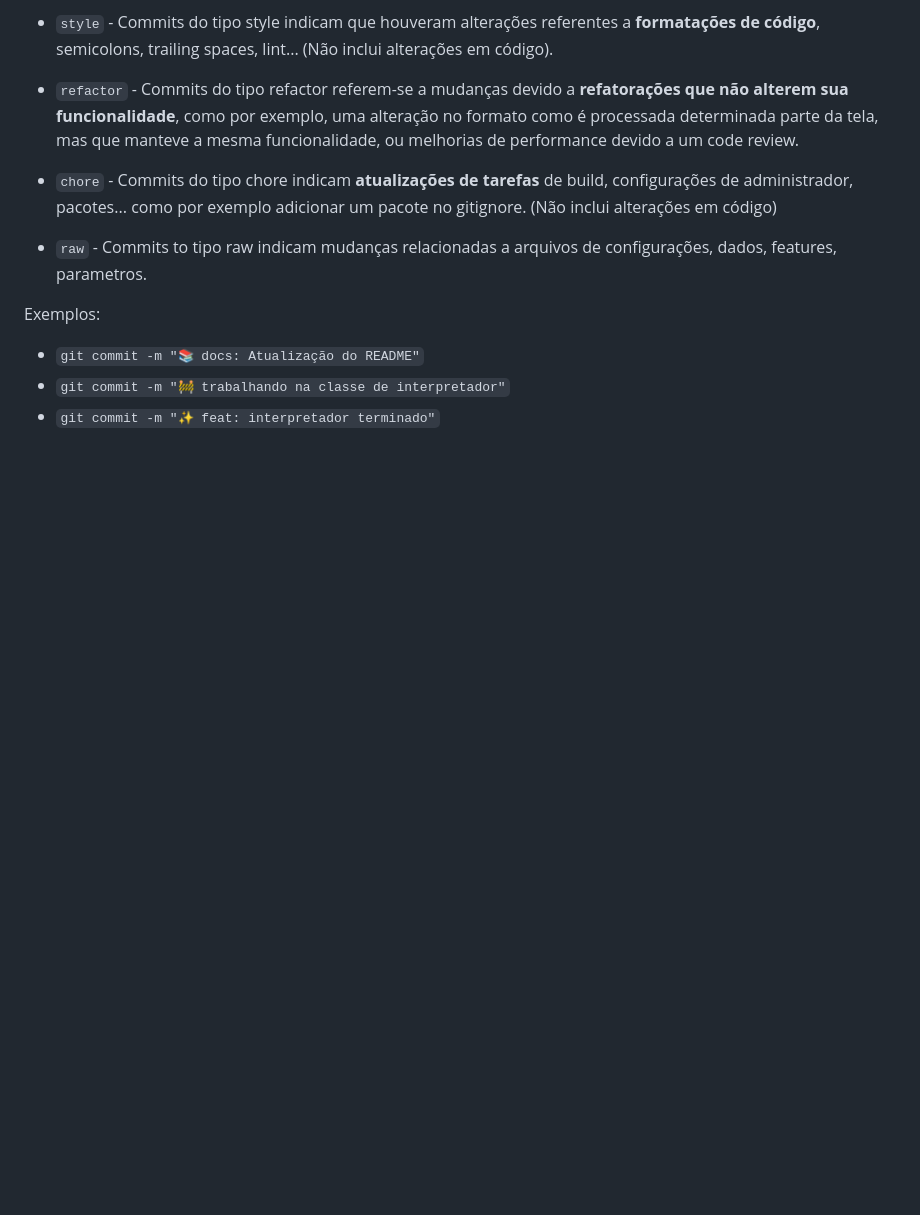
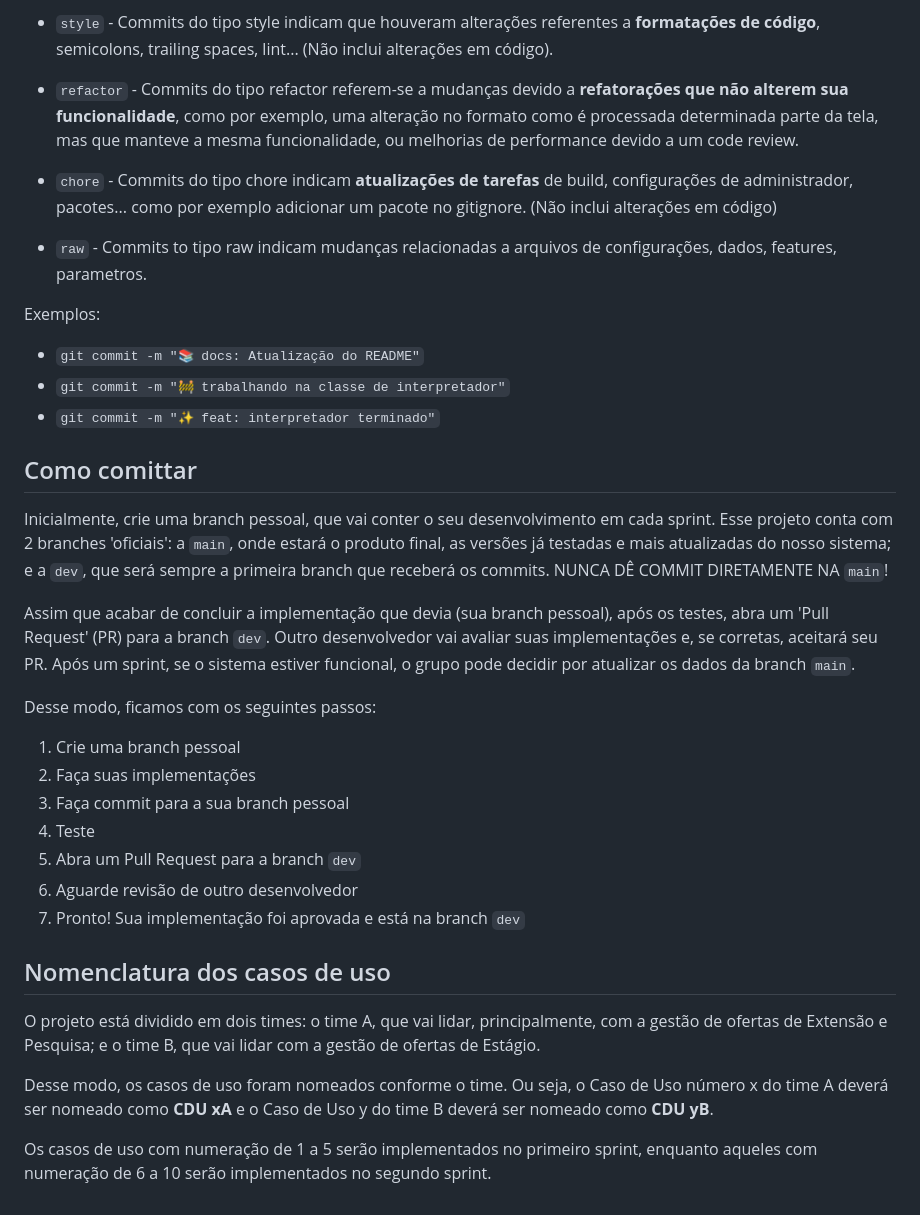
Before and after one commit to marcogrossi1/SIGEPP, a Markdown page: ForDevelopers.md, the part around the change. GitHub-like rendering; blank space fills up the shorter version.

Commit message:
📚 Update no ForDevelopers: Adicionando "Como commitar" + Adicionando "Nomenclatura dos casos de uso"

```diff
--- a/ForDevelopers.md
+++ b/ForDevelopers.md
@@ -108,3 +108,29 @@ Exemplos:
 - <code>git commit -m ":books: docs: Atualização do README"</code>
 - <code>git commit -m ":construction: trabalhando na classe de interpretador"</code>
 - <code>git commit -m ":sparkles: feat: interpretador terminado"</code>
+
+## Como comittar
+
+Inicialmente, crie uma branch pessoal, que vai conter o seu desenvolvimento em cada sprint. Esse projeto conta com 2 branches 'oficiais': a <code>main</code>, onde estará o produto final, as versões já testadas e mais atualizadas do nosso sistema; e a <code>dev</code>, que será sempre a primeira branch que receberá os commits. NUNCA DÊ COMMIT DIRETAMENTE NA <code>main</code>!
+
+Assim que acabar de concluir a implementação que devia (sua branch pessoal), após os testes, abra um 'Pull Request' (PR) para a branch <code>dev</code>. Outro desenvolvedor vai avaliar suas implementações e, se corretas, aceitará seu PR. Após um sprint, se o sistema estiver funcional, o grupo pode decidir por atualizar os dados da branch <code>main</code>.
+
+Desse modo, ficamos com os seguintes passos:
+
+<ol>
+  <li>Crie uma branch pessoal</li>
+  <li>Faça suas implementações</li>
+  <li>Faça commit para a sua branch pessoal</li>
+  <li>Teste</li>
+  <li>Abra um Pull Request para a branch <code>dev</code></li>
+  <li>Aguarde revisão de outro desenvolvedor</li>
+  <li>Pronto! Sua implementação foi aprovada e está na branch <code>dev</code></li>
+</ol>
+
+## Nomenclatura dos casos de uso
+
+O projeto está dividido em dois times: o time A, que vai lidar, principalmente, com a gestão de ofertas de Extensão e Pesquisa; e o time B, que vai lidar com a gestão de ofertas de Estágio.
+
+Desse modo, os casos de uso foram nomeados conforme o time. Ou seja, o Caso de Uso número x do time A deverá ser nomeado como <b>CDU xA</b> e o Caso de Uso y do time B deverá ser nomeado como <b>CDU yB</b>.
+
+Os casos de uso com numeração de 1 a 5 serão implementados no primeiro sprint, enquanto aqueles com numeração de 6 a 10 serão implementados no segundo sprint.
```
